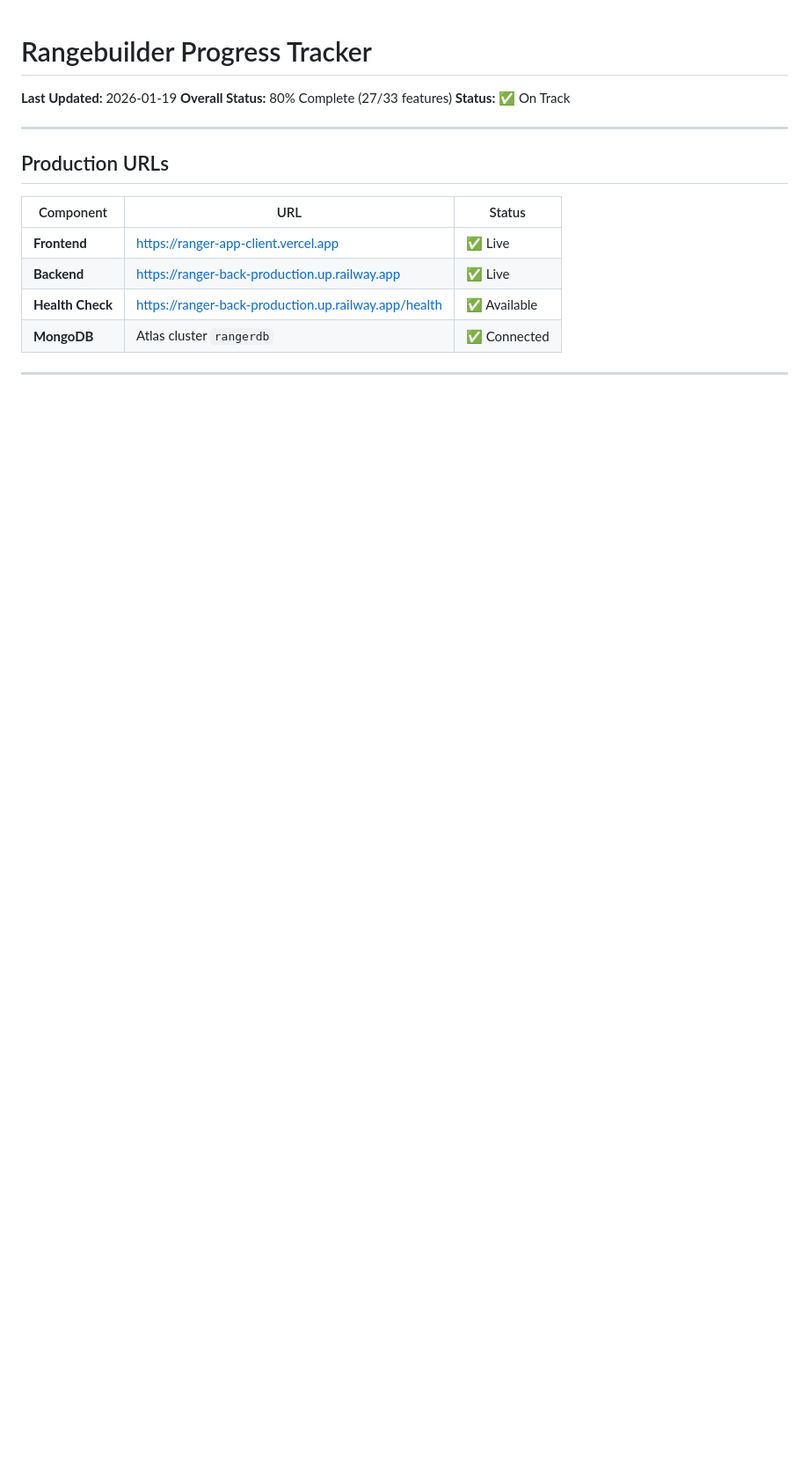
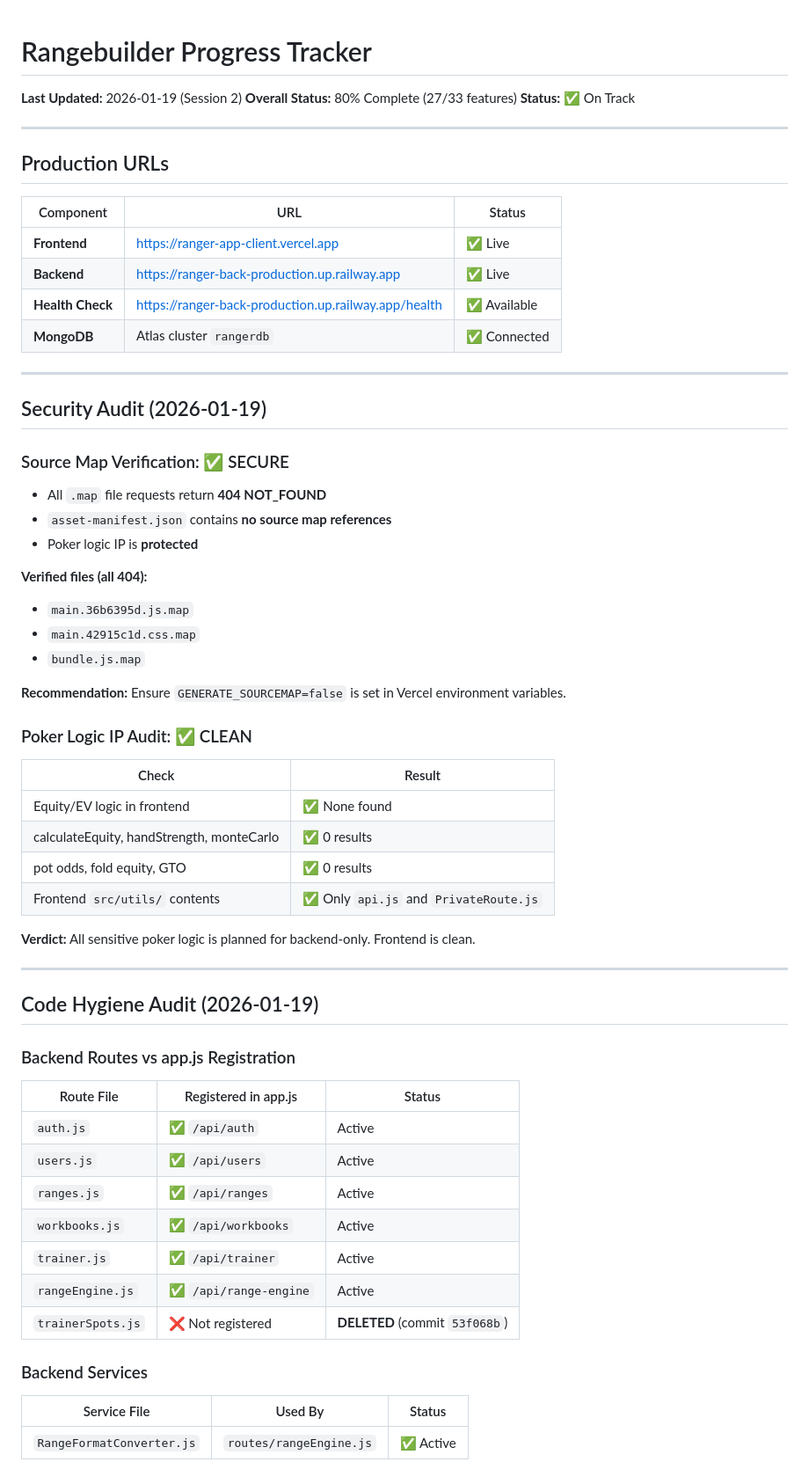
Before and after one commit to Pescatarian/ranger, a Markdown page: PROGRESS.md, the part around one of its changes. Shown at 88% size. Drawn GitHub-style; blank space fills up the shorter version.

```diff
--- a/PROGRESS.md
+++ b/PROGRESS.md
@@ -1,6 +1,6 @@
 # Rangebuilder Progress Tracker
 
-**Last Updated:** 2026-01-19
+**Last Updated:** 2026-01-19 (Session 2)
 **Overall Status:** 80% Complete (27/33 features)
 **Status:** ✅ On Track
 
@@ -17,3 +17,49 @@
 
 ---
 
+## Security Audit (2026-01-19)
+
+### Source Map Verification: ✅ SECURE
+- All `.map` file requests return **404 NOT_FOUND**
+- `asset-manifest.json` contains **no source map references**
+- Poker logic IP is **protected**
+
+**Verified files (all 404):**
+- `main.36b6395d.js.map`
+- `main.42915c1d.css.map`
+- `bundle.js.map`
+
+**Recommendation:** Ensure `GENERATE_SOURCEMAP=false` is set in Vercel environment variables.
+
+### Poker Logic IP Audit: ✅ CLEAN
+| Check | Result |
+|-------|--------|
+| Equity/EV logic in frontend | ✅ None found |
+| calculateEquity, handStrength, monteCarlo | ✅ 0 results |
+| pot odds, fold equity, GTO | ✅ 0 results |
+| Frontend `src/utils/` contents | ✅ Only `api.js` and `PrivateRoute.js` |
+
+**Verdict:** All sensitive poker logic is planned for backend-only. Frontend is clean.
+
+---
+
+## Code Hygiene Audit (2026-01-19)
+
+### Backend Routes vs app.js Registration
+
+| Route File | Registered in app.js | Status |
+|------------|---------------------|--------|
+| `auth.js` | ✅ `/api/auth` | Active |
+| `users.js` | ✅ `/api/users` | Active |
+| `ranges.js` | ✅ `/api/ranges` | Active |
+| `workbooks.js` | ✅ `/api/workbooks` | Active |
+| `trainer.js` | ✅ `/api/trainer` | Active |
+| `rangeEngine.js` | ✅ `/api/range-engine` | Active |
+| `trainerSpots.js` | ❌ Not registered | **DELETED** (commit `53f068b`) |
+
+### Backend Services
+
+| Service File | Used By | Status |
+|--------------|---------|--------|
+| `RangeFormatConverter.js` | `routes/rangeEngine.js` | ✅ Active |
+
```
Also changed, not shown: other parts of PROGRESS.md (+99 -41 lines).
